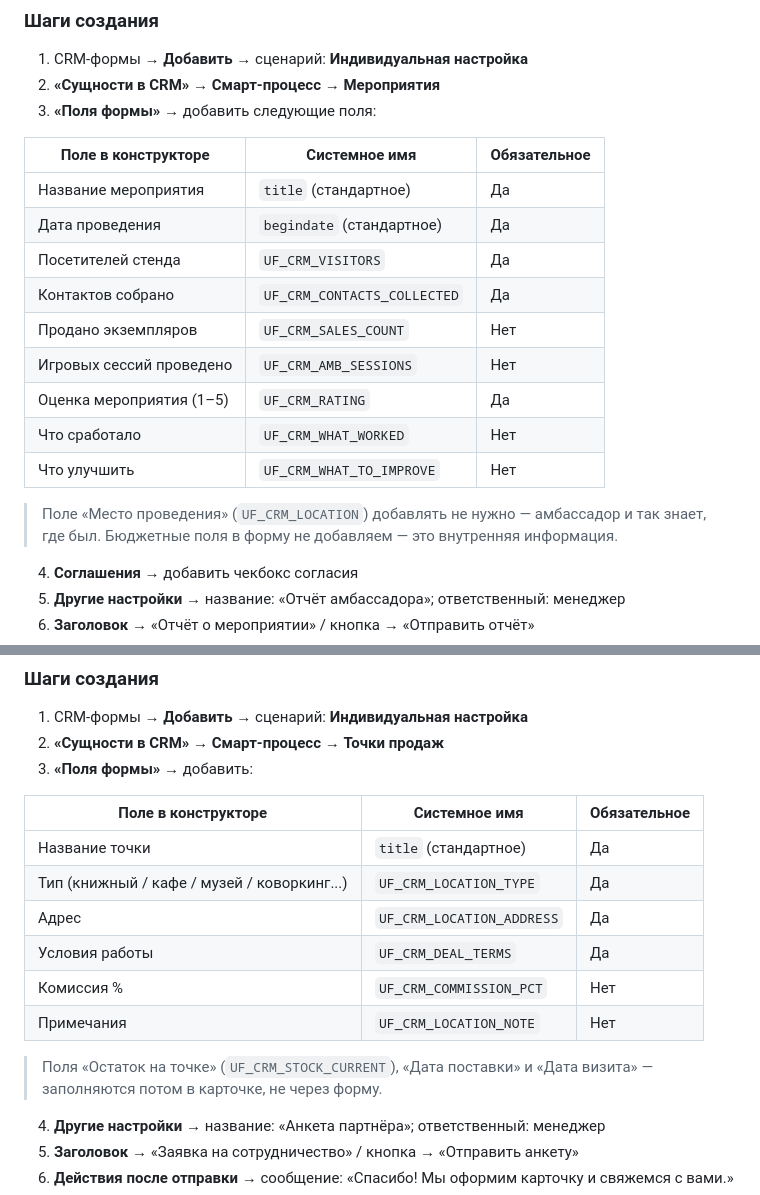
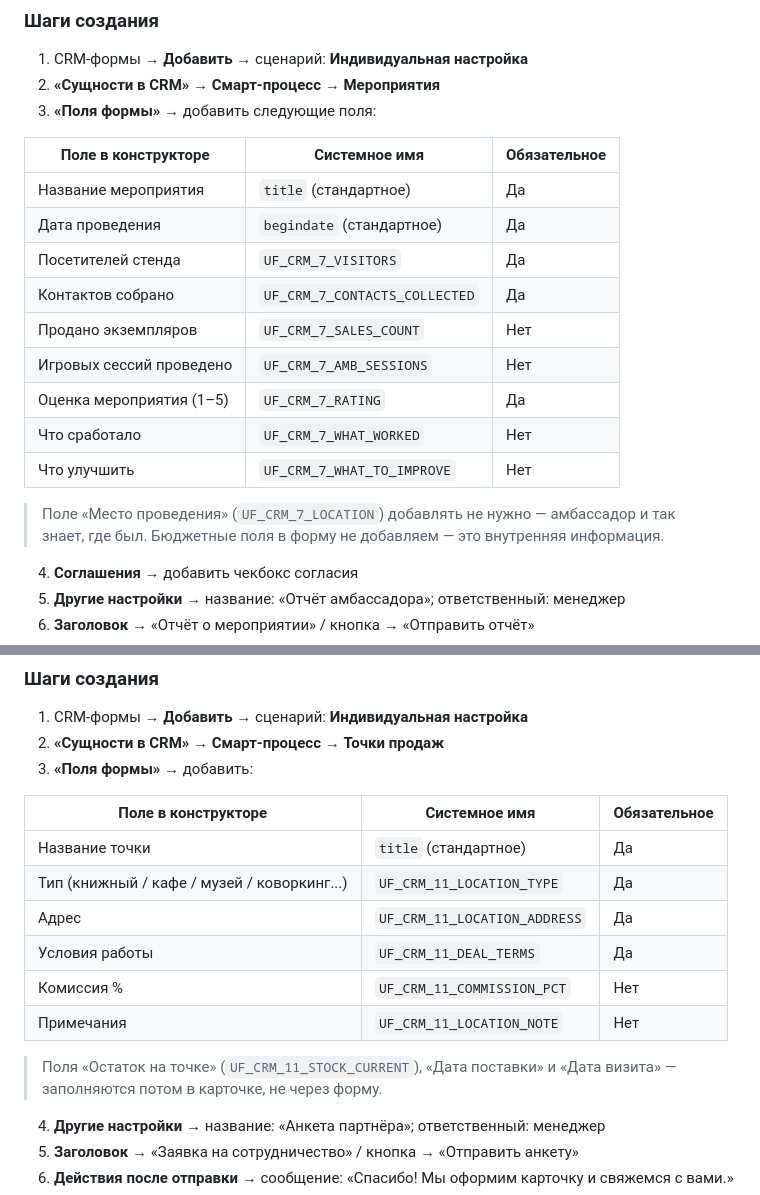
Before and after one commit to sander23571-web/potolkuem-b24, a Markdown page: forms-guide.md, 2 parts joined by grey strips. GitHub-like rendering.

```diff
--- a/forms-guide.md
+++ b/forms-guide.md
@@ -54,15 +54,15 @@
 |---|---|---|
 | Название мероприятия | `title` (стандартное) | Да |
 | Дата проведения | `begindate` (стандартное) | Да |
-| Посетителей стенда | `UF_CRM_VISITORS` | Да |
-| Контактов собрано | `UF_CRM_CONTACTS_COLLECTED` | Да |
-| Продано экземпляров | `UF_CRM_SALES_COUNT` | Нет |
-| Игровых сессий проведено | `UF_CRM_AMB_SESSIONS` | Нет |
-| Оценка мероприятия (1–5) | `UF_CRM_RATING` | Да |
-| Что сработало | `UF_CRM_WHAT_WORKED` | Нет |
-| Что улучшить | `UF_CRM_WHAT_TO_IMPROVE` | Нет |
+| Посетителей стенда | `UF_CRM_7_VISITORS` | Да |
+| Контактов собрано | `UF_CRM_7_CONTACTS_COLLECTED` | Да |
+| Продано экземпляров | `UF_CRM_7_SALES_COUNT` | Нет |
+| Игровых сессий проведено | `UF_CRM_7_AMB_SESSIONS` | Нет |
+| Оценка мероприятия (1–5) | `UF_CRM_7_RATING` | Да |
+| Что сработало | `UF_CRM_7_WHAT_WORKED` | Нет |
+| Что улучшить | `UF_CRM_7_WHAT_TO_IMPROVE` | Нет |
 
-> Поле «Место проведения» (`UF_CRM_LOCATION`) добавлять не нужно — амбассадор и так знает, где был.
+> Поле «Место проведения» (`UF_CRM_7_LOCATION`) добавлять не нужно — амбассадор и так знает, где был.
 > Бюджетные поля в форму не добавляем — это внутренняя информация.
 
 4. **Соглашения** → добавить чекбокс согласия
@@ -150,13 +150,13 @@
 | Поле в конструкторе | Системное имя | Обязательное |
 |---|---|---|
 | Название точки | `title` (стандартное) | Да |
-| Тип (книжный / кафе / музей / коворкинг...) | `UF_CRM_LOCATION_TYPE` | Да |
-| Адрес | `UF_CRM_LOCATION_ADDRESS` | Да |
-| Условия работы | `UF_CRM_DEAL_TERMS` | Да |
-| Комиссия % | `UF_CRM_COMMISSION_PCT` | Нет |
-| Примечания | `UF_CRM_LOCATION_NOTE` | Нет |
+| Тип (книжный / кафе / музей / коворкинг...) | `UF_CRM_11_LOCATION_TYPE` | Да |
+| Адрес | `UF_CRM_11_LOCATION_ADDRESS` | Да |
+| Условия работы | `UF_CRM_11_DEAL_TERMS` | Да |
+| Комиссия % | `UF_CRM_11_COMMISSION_PCT` | Нет |
+| Примечания | `UF_CRM_11_LOCATION_NOTE` | Нет |
 
-> Поля «Остаток на точке» (`UF_CRM_STOCK_CURRENT`), «Дата поставки» и «Дата визита» — заполняются потом в карточке, не через форму.
+> Поля «Остаток на точке» (`UF_CRM_11_STOCK_CURRENT`), «Дата поставки» и «Дата визита» — заполняются потом в карточке, не через форму.
 
 4. **Другие настройки** → название: «Анкета партнёра»; ответственный: менеджер
 5. **Заголовок** → «Заявка на сотрудничество» / кнопка → «Отправить анкету»
```
Also changed, not shown: automation-examples.md (added, +198 -0 lines).
